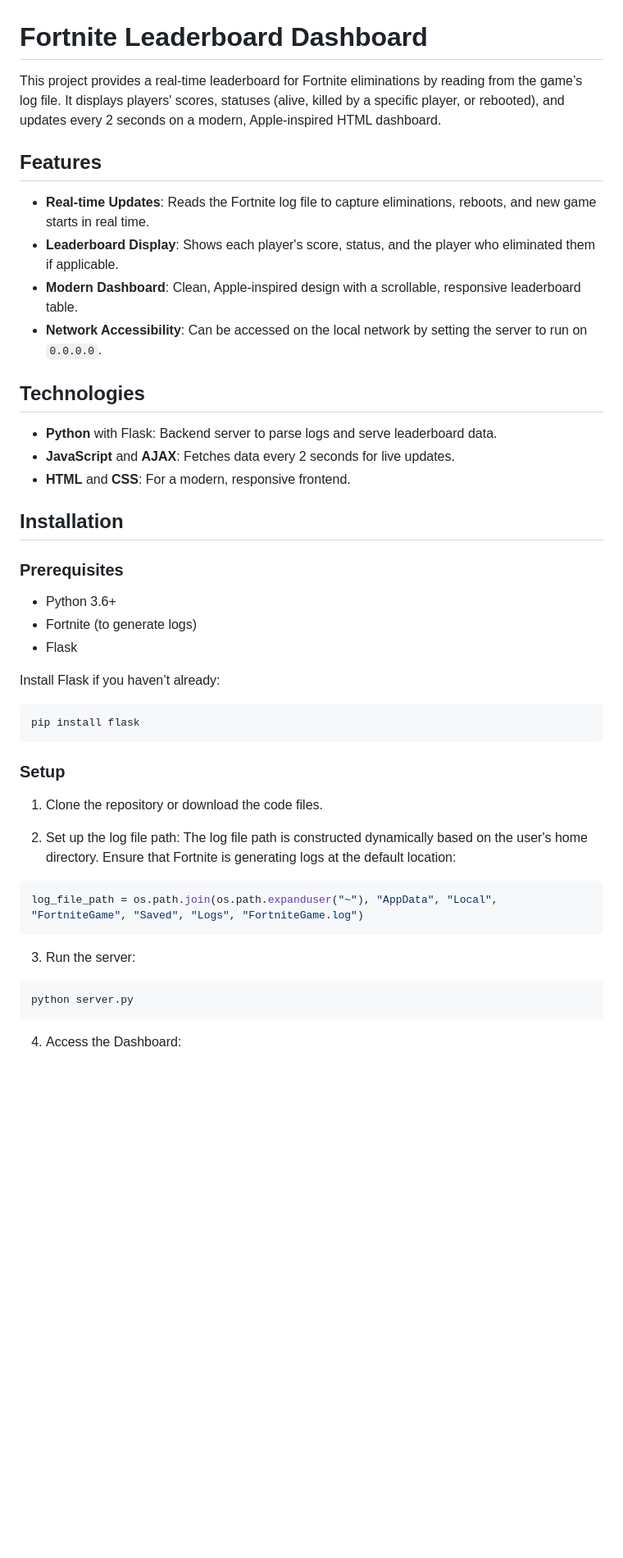
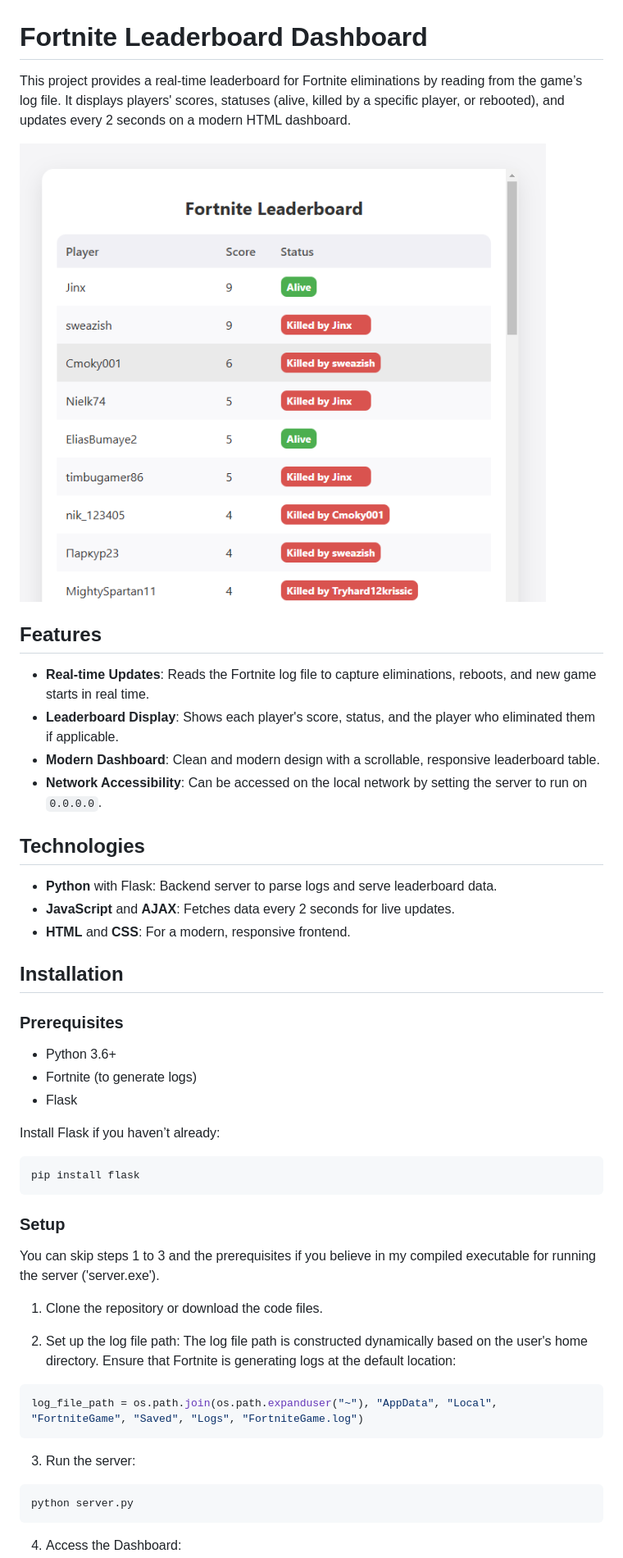
Before and after one commit to toilanielk/Fortnite-Live-Leaderboard, a Markdown page: README.md, the part around the change printed below. Shown: that part at 82% size. Drawn GitHub-style; pictures changed too: image.png (added); blank space fills up the shorter version.

Commit message:
added compiled exe

````diff
--- a/README.md
+++ b/README.md
@@ -1,12 +1,13 @@
 # Fortnite Leaderboard Dashboard
 
-This project provides a real-time leaderboard for Fortnite eliminations by reading from the game’s log file. It displays players' scores, statuses (alive, killed by a specific player, or rebooted), and updates every 2 seconds on a modern, Apple-inspired HTML dashboard.
+This project provides a real-time leaderboard for Fortnite eliminations by reading from the game’s log file. It displays players' scores, statuses (alive, killed by a specific player, or rebooted), and updates every 2 seconds on a modern HTML dashboard.
 
+![alt text](image.png)
 ## Features
 
 - **Real-time Updates**: Reads the Fortnite log file to capture eliminations, reboots, and new game starts in real time.
 - **Leaderboard Display**: Shows each player's score, status, and the player who eliminated them if applicable.
-- **Modern Dashboard**: Clean, Apple-inspired design with a scrollable, responsive leaderboard table.
+- **Modern Dashboard**: Clean and modern design with a scrollable, responsive leaderboard table.
 - **Network Accessibility**: Can be accessed on the local network by setting the server to run on `0.0.0.0`.
 
 ## Technologies
@@ -19,17 +20,20 @@ This project provides a real-time leaderboard for Fortnite eliminations by readi
 
 ### Prerequisites
 
+
 - Python 3.6+
 - Fortnite (to generate logs)
 - Flask
 
 Install Flask if you haven’t already:
 
-```bash
+```sh
 pip install flask
 ```
 
 ### Setup
+
+You can skip steps 1 to 3 and the prerequisites if you believe in my compiled executable for running the server ('server.exe').
 
 1. Clone the repository or download the code files.
 
@@ -38,7 +42,7 @@ pip install flask
 log_file_path = os.path.join(os.path.expanduser("~"), "AppData", "Local", "FortniteGame", "Saved", "Logs", "FortniteGame.log")
 ```
 3. Run the server:
-```bash
+```sh
 python server.py
 ```
 4. Access the Dashboard:
````
Also changed, not shown: other parts of README.md (+1 -4 lines), 2 other files.
